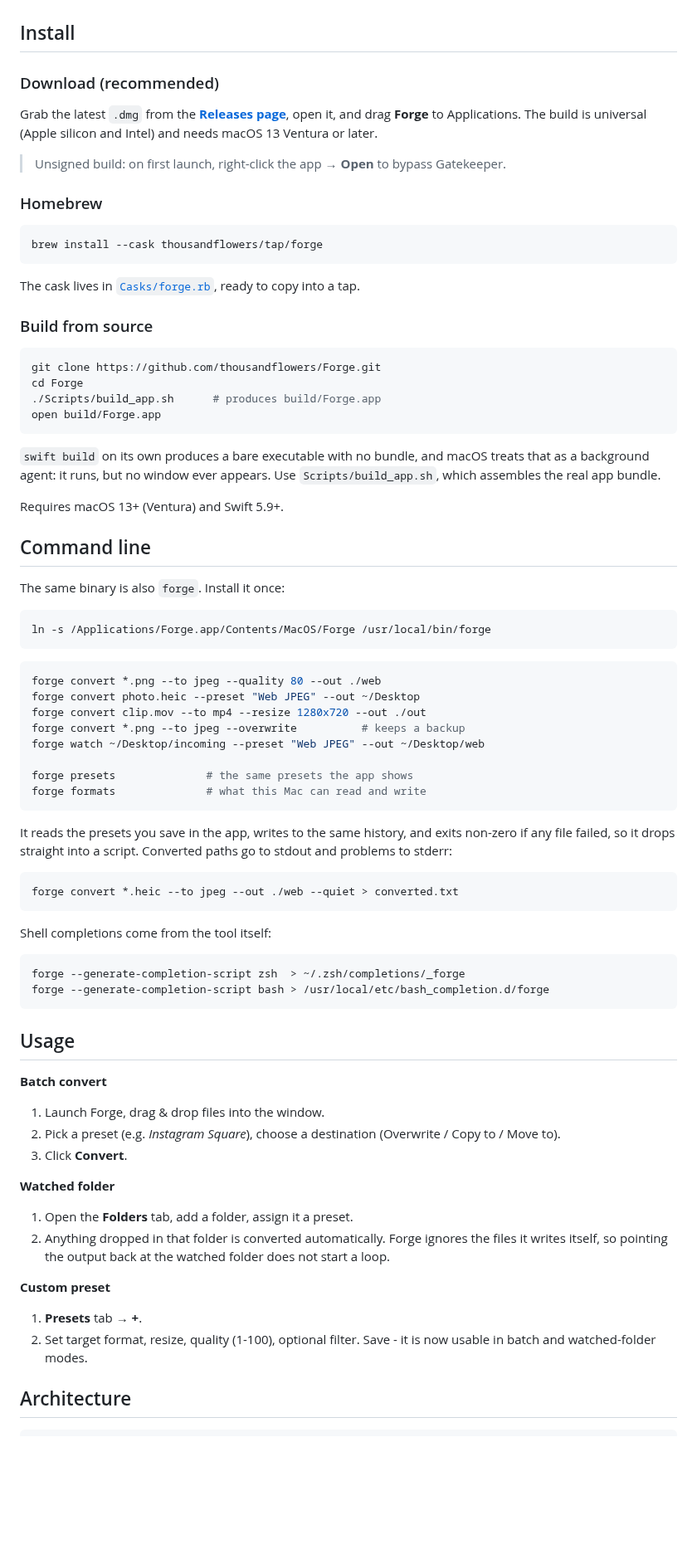
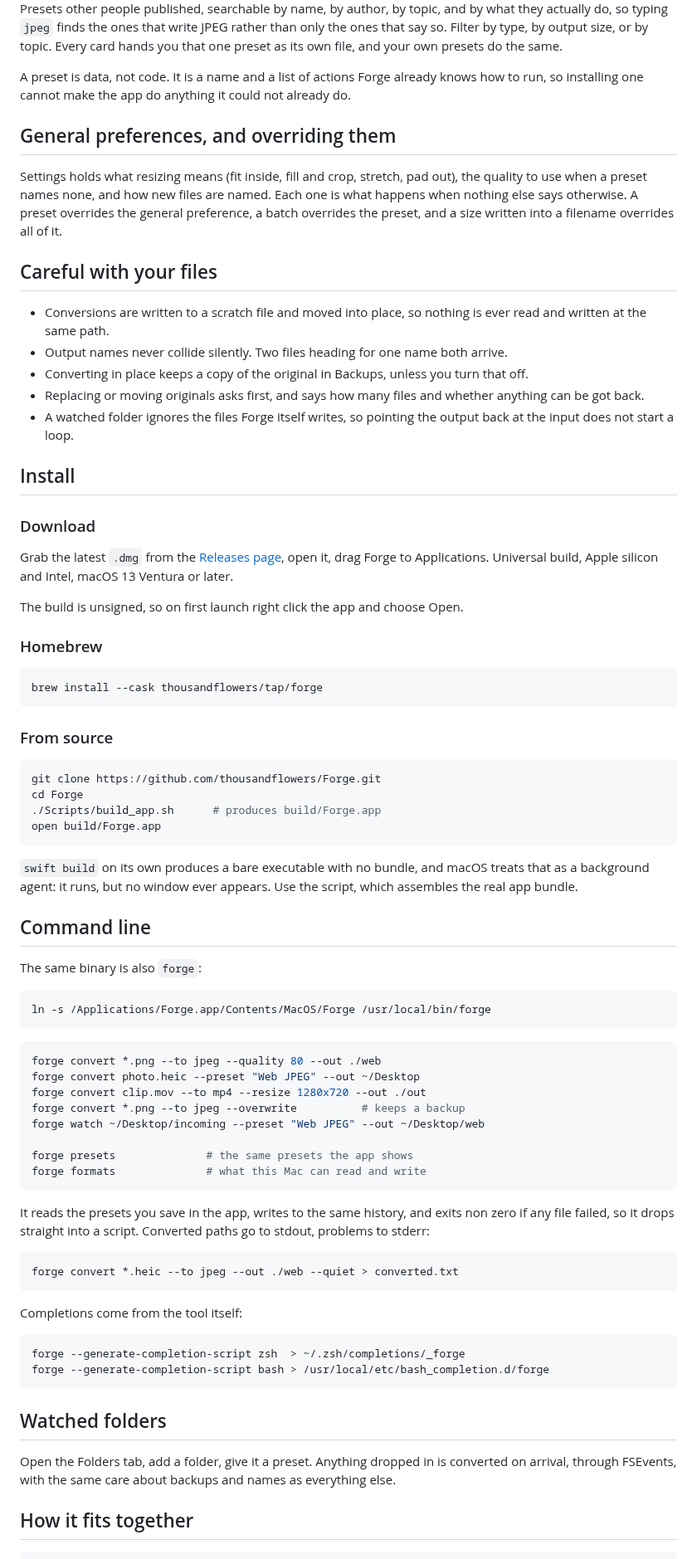
Before and after one commit to thousandflowers/Forge, a Markdown page: README.md, the part around one of its changes. Shown at 83% size. GitHub-like rendering; blank space fills up the shorter version.

````diff
--- a/README.md
+++ b/README.md
@@ -53,10 +76,26 @@ HTML and RTF to plain text.
+Presets other people published, searchable by name, by author, by topic, and by what they actually do, so typing `jpeg` finds the ones that write JPEG rather than only the ones that say so. Filter by type, by output size, or by topic. Every card hands you that one preset as its own file, and your own presets do the same.
+
+A preset is data, not code. It is a name and a list of actions Forge already knows how to run, so installing one cannot make the app do anything it could not already do.
+
+## General preferences, and overriding them
+
+Settings holds what resizing means (fit inside, fill and crop, stretch, pad out), the quality to use when a preset names none, and how new files are named. Each one is what happens when nothing else says otherwise. A preset overrides the general preference, a batch overrides the preset, and a size written into a filename overrides all of it.
+
+## Careful with your files
+
+- Conversions are written to a scratch file and moved into place, so nothing is ever read and written at the same path.
+- Output names never collide silently. Two files heading for one name both arrive.
+- Converting in place keeps a copy of the original in Backups, unless you turn that off.
+- Replacing or moving originals asks first, and says how many files and whether anything can be got back.
+- A watched folder ignores the files Forge itself writes, so pointing the output back at the input does not start a loop.
 
 ## Install
 
-### Download (recommended)
-Grab the latest `.dmg` from the [**Releases page**](https://github.com/thousandflowers/Forge/releases), open it, and drag **Forge** to Applications. The build is universal (Apple silicon and Intel) and needs macOS 13 Ventura or later.
+### Download
 
-> Unsigned build: on first launch, right-click the app → **Open** to bypass Gatekeeper.
+Grab the latest `.dmg` from the [Releases page](https://github.com/thousandflowers/Forge/releases), open it, drag Forge to Applications. Universal build, Apple silicon and Intel, macOS 13 Ventura or later.
+
+The build is unsigned, so on first launch right click the app and choose Open.
 
 ### Homebrew
 
@@ -64,9 +103,8 @@ Grab the latest `.dmg` from the [**Releases page**](https://github.com/thousandf
 brew install --cask thousandflowers/tap/forge
 ```
 
-The cask lives in [`Casks/forge.rb`](Casks/forge.rb), ready to copy into a tap.
+### From source
 
-### Build from source
 ```bash
 git clone https://github.com/thousandflowers/Forge.git
 cd Forge
@@ -74,15 +112,11 @@ cd Forge
 open build/Forge.app
 ```
 
-`swift build` on its own produces a bare executable with no bundle, and macOS
-treats that as a background agent: it runs, but no window ever appears. Use
-`Scripts/build_app.sh`, which assembles the real app bundle.
-
-Requires macOS 13+ (Ventura) and Swift 5.9+.
+`swift build` on its own produces a bare executable with no bundle, and macOS treats that as a background agent: it runs, but no window ever appears. Use the script, which assembles the real app bundle.
 
 ## Command line
 
-The same binary is also `forge`. Install it once:
+The same binary is also `forge`:
 
 ```bash
 ln -s /Applications/Forge.app/Contents/MacOS/Forge /usr/local/bin/forge
@@ -99,36 +133,23 @@ forge presets              # the same presets the app shows
 forge formats              # what this Mac can read and write
 ```
 
-It reads the presets you save in the app, writes to the same history, and exits
-non-zero if any file failed, so it drops straight into a script. Converted paths
-go to stdout and problems to stderr:
+It reads the presets you save in the app, writes to the same history, and exits non zero if any file failed, so it drops straight into a script. Converted paths go to stdout, problems to stderr:
 
 ```bash
 forge convert *.heic --to jpeg --out ./web --quiet > converted.txt
 ```
 
-Shell completions come from the tool itself:
+Completions come from the tool itself:
 
 ```bash
 forge --generate-completion-script zsh  > ~/.zsh/completions/_forge
 forge --generate-completion-script bash > /usr/local/etc/bash_completion.d/forge
 ```
 
-## Usage
+## Watched folders
 
-**Batch convert**
-1. Launch Forge, drag & drop files into the window.
-2. Pick a preset (e.g. *Instagram Square*), choose a destination (Overwrite / Copy to / Move to).
-3. Click **Convert**.
+Open the Folders tab, add a folder, give it a preset. Anything dropped in is converted on arrival, through FSEvents, with the same care about backups and names as everything else.
 
-**Watched folder**
-1. Open the **Folders** tab, add a folder, assign it a preset.
-2. Anything dropped in that folder is converted automatically. Forge ignores the files it writes itself, so pointing the output back at the watched folder does not start a loop.
-
-**Custom preset**
-1. **Presets** tab → **+**.
-2. Set target format, resize, quality (1-100), optional filter. Save - it is now usable in batch and watched-folder modes.
-
-## Architecture
+## How it fits together
 
 ```
````
Also changed, not shown: other parts of README.md (+73 -60 lines), docs/screens/capabilities.png (added), docs/screens/gallery.png (added), docs/screens/presets.png (added), 8 other files.
